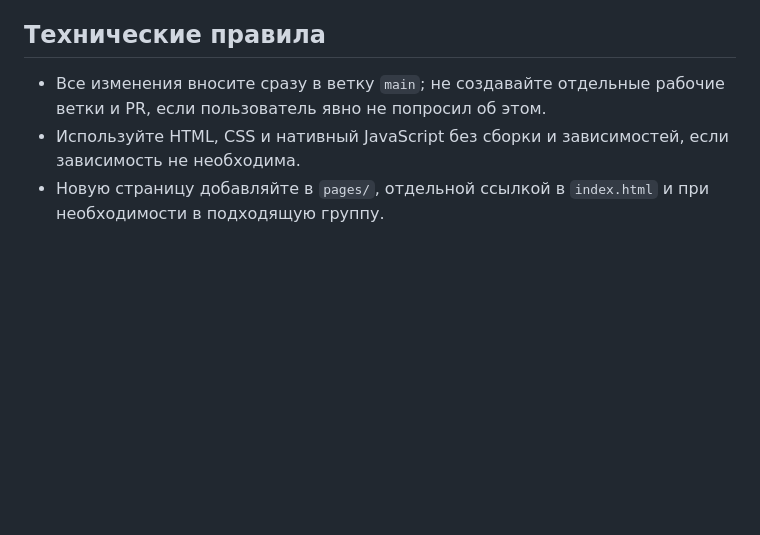
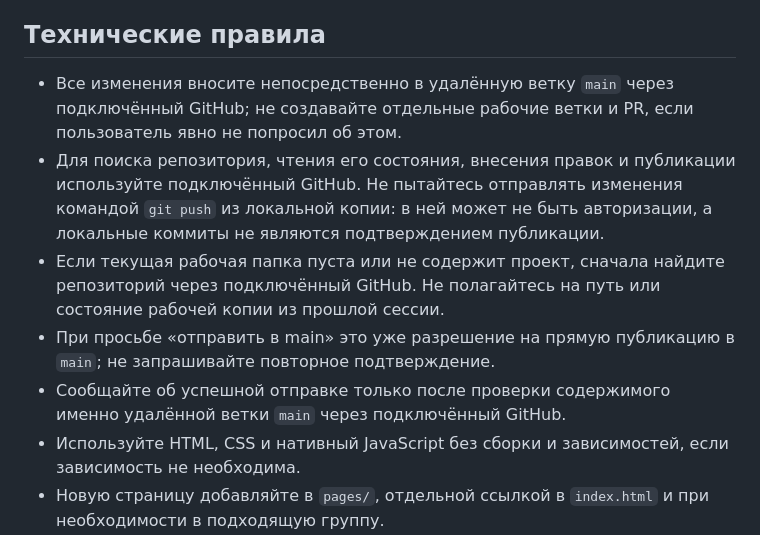
Before and after one commit to michaelrizn/Experiments, a Markdown page: agents.md, the part around the change. Rendered like a GitHub page; blank space fills up the shorter version.

Commit message:
Уточнить правила публикации через GitHub

```diff
--- a/agents.md
+++ b/agents.md
@@ -25,7 +25,11 @@
 
 ## Технические правила
 
-- Все изменения вносите сразу в ветку `main`; не создавайте отдельные рабочие ветки и PR, если пользователь явно не попросил об этом.
+- Все изменения вносите непосредственно в удалённую ветку `main` через подключённый GitHub; не создавайте отдельные рабочие ветки и PR, если пользователь явно не попросил об этом.
+- Для поиска репозитория, чтения его состояния, внесения правок и публикации используйте подключённый GitHub. Не пытайтесь отправлять изменения командой `git push` из локальной копии: в ней может не быть авторизации, а локальные коммиты не являются подтверждением публикации.
+- Если текущая рабочая папка пуста или не содержит проект, сначала найдите репозиторий через подключённый GitHub. Не полагайтесь на путь или состояние рабочей копии из прошлой сессии.
+- При просьбе «отправить в main» это уже разрешение на прямую публикацию в `main`; не запрашивайте повторное подтверждение.
+- Сообщайте об успешной отправке только после проверки содержимого именно удалённой ветки `main` через подключённый GitHub.
 - Используйте HTML, CSS и нативный JavaScript без сборки и зависимостей, если зависимость не необходима.
 - Новую страницу добавляйте в `pages/`, отдельной ссылкой в `index.html` и при необходимости в подходящую группу.
 - Для навигации используйте относительные пути, совместимые с GitHub Pages.
```
